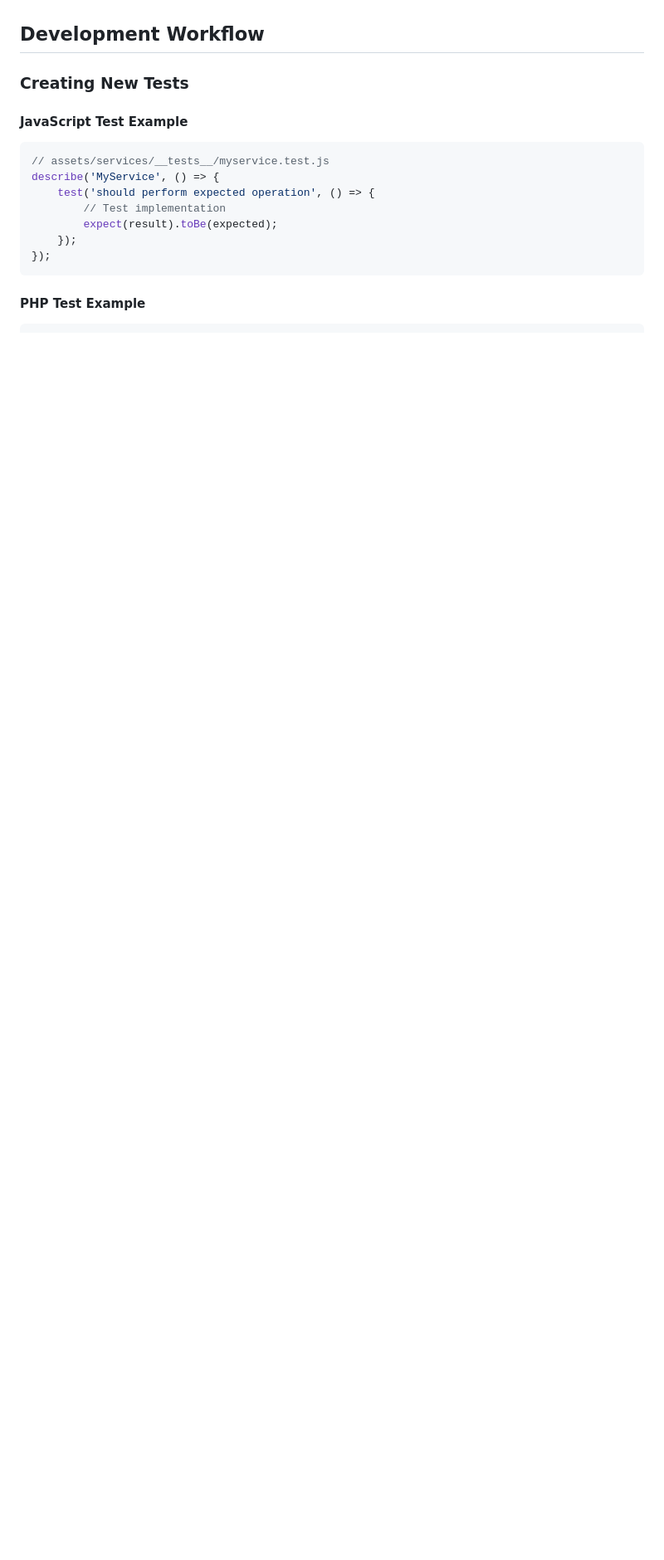
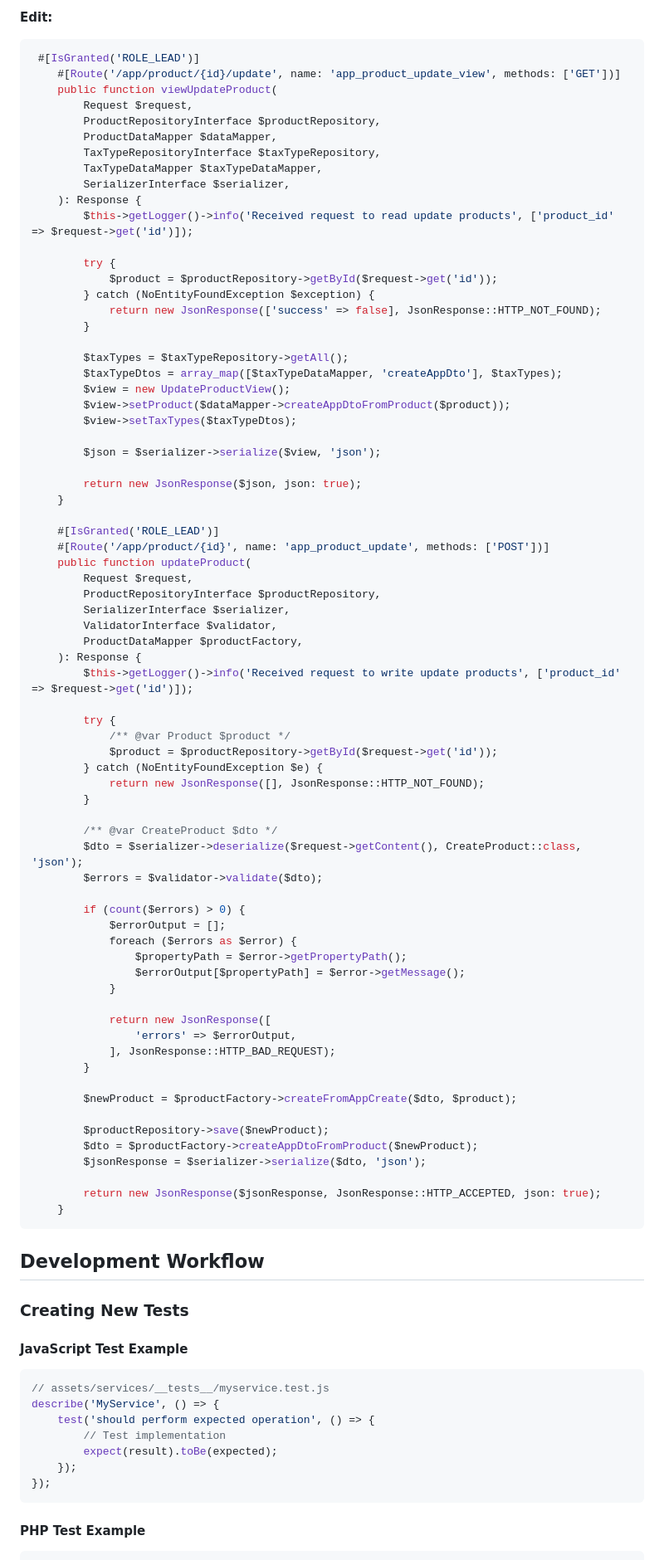
Before and after one commit to DevHelm/DevHelm, a Markdown page: .junie/web/guidelines.md, the part around one of its changes. Shown at 83% size. GitHub-like rendering; blank space fills up the shorter version.

Commit message:
Refine access roles and fix text in guidelines
Updated access roles and corrected text in guidelines.

````diff
--- a/.junie/web/guidelines.md
+++ b/.junie/web/guidelines.md
@@ -351,3 +374,78 @@ The list should the generic ListResponse.
+**Edit:**
+
+```php
+ #[IsGranted('ROLE_LEAD')]
+    #[Route('/app/product/{id}/update', name: 'app_product_update_view', methods: ['GET'])]
+    public function viewUpdateProduct(
+        Request $request,
+        ProductRepositoryInterface $productRepository,
+        ProductDataMapper $dataMapper,
+        TaxTypeRepositoryInterface $taxTypeRepository,
+        TaxTypeDataMapper $taxTypeDataMapper,
+        SerializerInterface $serializer,
+    ): Response {
+        $this->getLogger()->info('Received request to read update products', ['product_id' => $request->get('id')]);
+
+        try {
+            $product = $productRepository->getById($request->get('id'));
+        } catch (NoEntityFoundException $exception) {
+            return new JsonResponse(['success' => false], JsonResponse::HTTP_NOT_FOUND);
+        }
+
+        $taxTypes = $taxTypeRepository->getAll();
+        $taxTypeDtos = array_map([$taxTypeDataMapper, 'createAppDto'], $taxTypes);
+        $view = new UpdateProductView();
+        $view->setProduct($dataMapper->createAppDtoFromProduct($product));
+        $view->setTaxTypes($taxTypeDtos);
+
+        $json = $serializer->serialize($view, 'json');
+
+        return new JsonResponse($json, json: true);
+    }
+
+    #[IsGranted('ROLE_LEAD')]
+    #[Route('/app/product/{id}', name: 'app_product_update', methods: ['POST'])]
+    public function updateProduct(
+        Request $request,
+        ProductRepositoryInterface $productRepository,
+        SerializerInterface $serializer,
+        ValidatorInterface $validator,
+        ProductDataMapper $productFactory,
+    ): Response {
+        $this->getLogger()->info('Received request to write update products', ['product_id' => $request->get('id')]);
+
+        try {
+            /** @var Product $product */
+            $product = $productRepository->getById($request->get('id'));
+        } catch (NoEntityFoundException $e) {
+            return new JsonResponse([], JsonResponse::HTTP_NOT_FOUND);
+        }
+
+        /** @var CreateProduct $dto */
+        $dto = $serializer->deserialize($request->getContent(), CreateProduct::class, 'json');
+        $errors = $validator->validate($dto);
+
+        if (count($errors) > 0) {
+            $errorOutput = [];
+            foreach ($errors as $error) {
+                $propertyPath = $error->getPropertyPath();
+                $errorOutput[$propertyPath] = $error->getMessage();
+            }
+
+            return new JsonResponse([
+                'errors' => $errorOutput,
+            ], JsonResponse::HTTP_BAD_REQUEST);
+        }
+
+        $newProduct = $productFactory->createFromAppCreate($dto, $product);
+
+        $productRepository->save($newProduct);
+        $dto = $productFactory->createAppDtoFromProduct($newProduct);
+        $jsonResponse = $serializer->serialize($dto, 'json');
+
+        return new JsonResponse($jsonResponse, JsonResponse::HTTP_ACCEPTED, json: true);
+    }
+```
 
 ## Development Workflow
 
````
Also changed, not shown: other parts of .junie/web/guidelines.md (+27 -4 lines).
